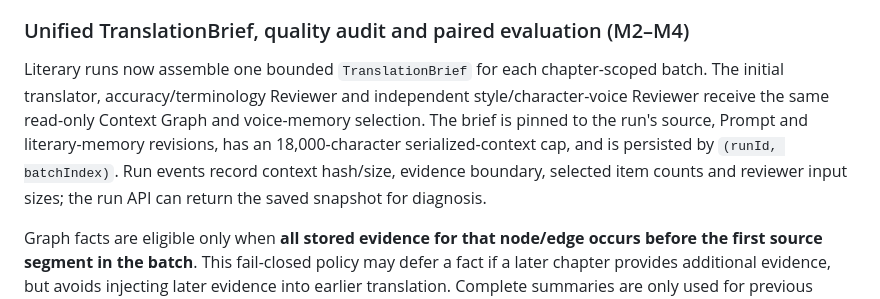
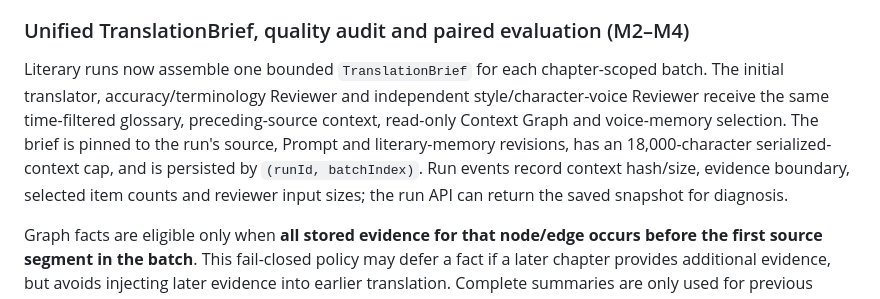
Before and after one commit to devweekly/vocal-saga, a Markdown page: local-agent-service/README.md, the part around the change. Rendered like a GitHub page.

Commit message:
docs(local-agent): clarify shared bounded glossary and review context

```diff
--- a/local-agent-service/README.md
+++ b/local-agent-service/README.md
@@ -131,7 +131,7 @@ The primary quality baseline targets English source text translated into Chinese
 
 ### Unified TranslationBrief, quality audit and paired evaluation (M2–M4)
 
-Literary runs now assemble one bounded `TranslationBrief` for each chapter-scoped batch. The initial translator, accuracy/terminology Reviewer and independent style/character-voice Reviewer receive the same read-only Context Graph and voice-memory selection. The brief is pinned to the run's source, Prompt and literary-memory revisions, has an 18,000-character serialized-context cap, and is persisted by `(runId, batchIndex)`. Run events record context hash/size, evidence boundary, selected item counts and reviewer input sizes; the run API can return the saved snapshot for diagnosis.
+Literary runs now assemble one bounded `TranslationBrief` for each chapter-scoped batch. The initial translator, accuracy/terminology Reviewer and independent style/character-voice Reviewer receive the same time-filtered glossary, preceding-source context, read-only Context Graph and voice-memory selection. The brief is pinned to the run's source, Prompt and literary-memory revisions, has an 18,000-character serialized-context cap, and is persisted by `(runId, batchIndex)`. Run events record context hash/size, evidence boundary, selected item counts and reviewer input sizes; the run API can return the saved snapshot for diagnosis.
 
 Graph facts are eligible only when **all stored evidence for that node/edge occurs before the first source segment in the batch**. This fail-closed policy may defer a fact if a later chapter provides additional evidence, but avoids injecting later evidence into earlier translation. Complete summaries are only used for previous chapters. The current chapter gets an extractive prefix summary built exclusively from source segments before the batch; its full chapter summary is never injected into an earlier batch. Literary batches are split at chapter boundaries.
 
```
